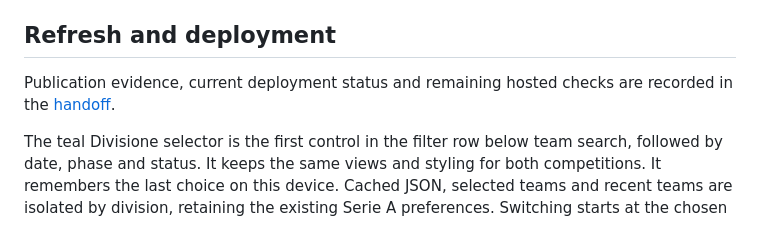
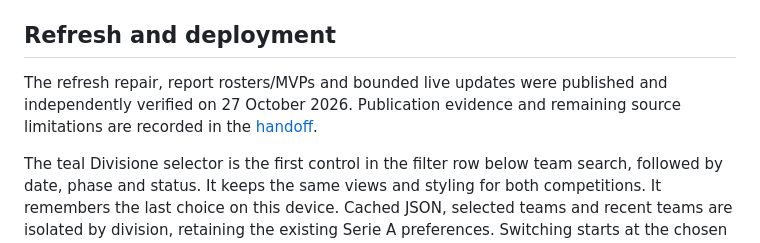
Before and after one commit to lorenz-gorini/ultimateciu2026, a Markdown page: README.md, the part around the change. Drawn GitHub-style.

Commit message:
Record verified roster and live-score publication [skip ci]

```diff
--- a/README.md
+++ b/README.md
@@ -48,7 +48,7 @@ Run these commands **from this project folder**. Local validation used Node 26.0
 
 ## Refresh and deployment
 
-Publication evidence, current deployment status and remaining hosted checks are recorded in the [handoff](docs/IMPLEMENTATION_HANDOFF.md).
+The refresh repair, report rosters/MVPs and bounded live updates were published and independently verified on 27 October 2026. Publication evidence and remaining source limitations are recorded in the [handoff](docs/IMPLEMENTATION_HANDOFF.md).
 
 The teal Divisione selector is the first control in the filter row below team search, followed by date, phase and status. It keeps the same views and styling for both competitions. It remembers the last choice on this device. Cached JSON, selected teams and recent teams are isolated by division, retaining the existing Serie A preferences. Switching starts at the chosen division's schedule and resets the secondary filters; saved team choices are restored. Late responses from a previous division are ignored. Source links and timestamps follow the active division. Serie B has three initial groups and six placement power pools, with no knockout stage or inherited matches; views use the actual normalized structure rather than copying Serie A's bracket.
 
```
Also changed, not shown: docs/IMPLEMENTATION_HANDOFF.md (+32 -14 lines).
